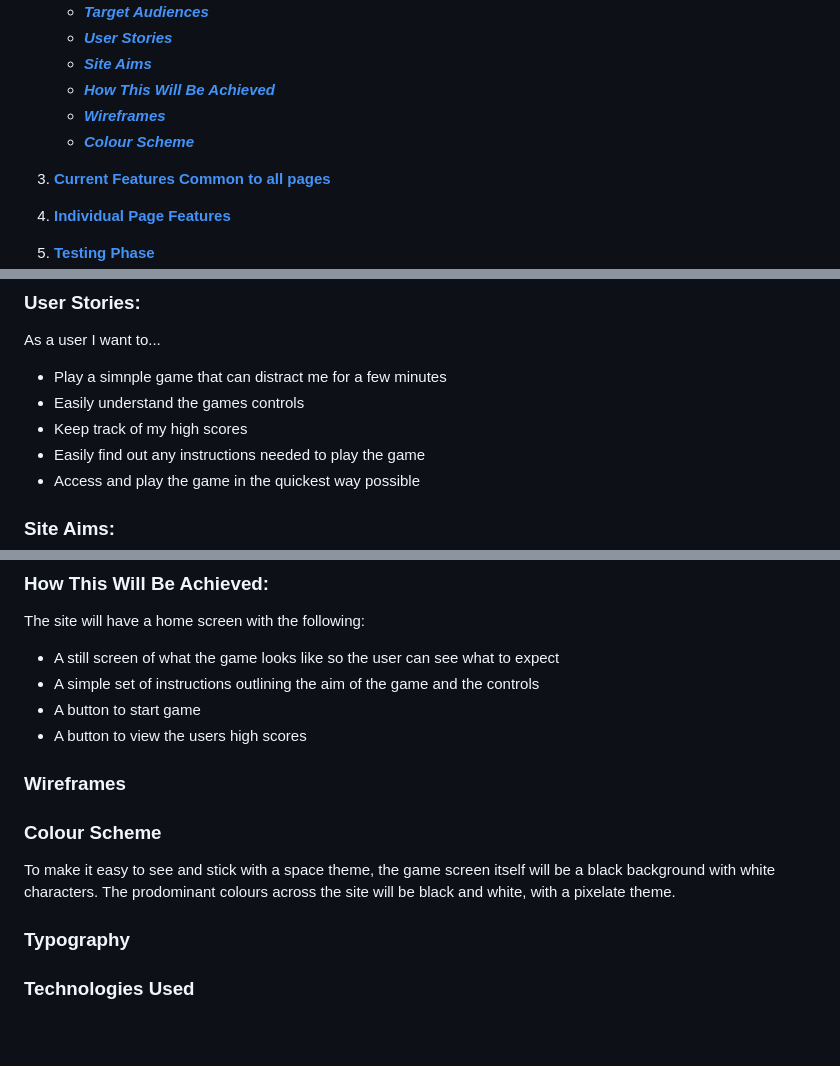
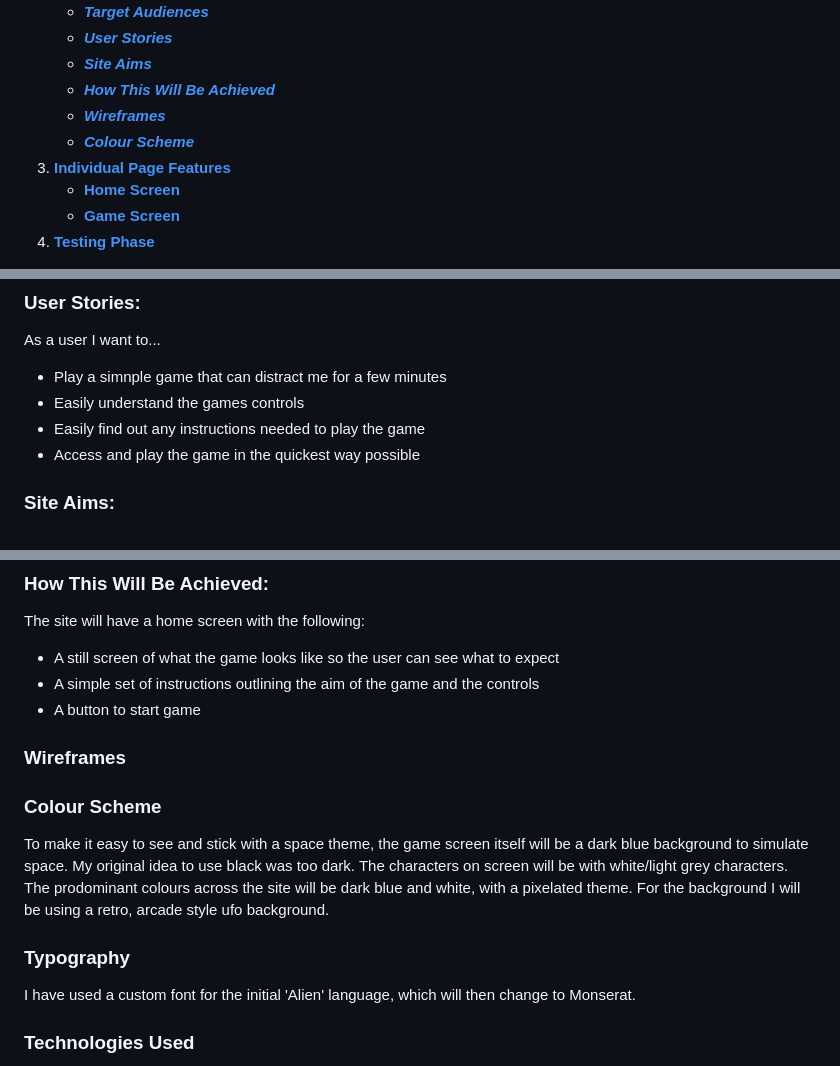
Before and after one commit to isdanryan/ufo-game, a Markdown page: README.md, 3 parts joined by grey strips. Rendered like a GitHub page; blank space fills up the shorter version.

```diff
--- a/README.md
+++ b/README.md
@@ -15,10 +15,9 @@ Based on the hidden game within Google's "no internet connection" window, this v
     * [***How This Will Be Achieved***](#how-is-this-will-be-achieved)
     * [***Wireframes***](#wireframes)
     * [***Colour Scheme***](#colour-scheme)
-1. [**Current Features Common to all pages**](#current-features-common-to-all-pages)
-
 1. [**Individual Page Features**](#individual-page-content-features)
-
+    * [**Home Screen**](#home-screen)
+    * [**Game Screen**](#game-screen)
 1. [**Testing Phase**](#testing-phase)
     * [**During Development Testing**](#during-development-testing)
     * [**Manual Testing**](#manual-testing)
@@ -37,7 +36,6 @@ Based on the hidden game within Google's "no internet connection" window, this v
 As a user I want to...
 * Play a simnple game that can distract me for a few minutes
 * Easily understand the games controls
-* Keep track of my high scores
 * Easily find out any instructions needed to play the game
 * Access and play the game in the quickest way possible
 
@@ -52,17 +50,17 @@ The site will have a home screen with the following:
 * A still screen of what the game looks like so the user can see what to expect
 * A simple set of instructions outlining the aim of the game and the controls
 * A button to start game
-* A button to view the users high scores
 
 ### **Wireframes**
 
 
 ### **Colour Scheme**
-To make it easy to see and stick with a space theme, the game screen itself will be a black background with white characters.
-The prodominant colours across the site will be black and white, with a pixelate theme.
+To make it easy to see and stick with a space theme, the game screen itself will be a dark blue background to simulate space. My original idea to use black was too dark. The characters on screen will be with white/light grey characters.
+The prodominant colours across the site will be dark blue and white, with a pixelated theme.
+For the background I will be using a retro, arcade style ufo background.
 
 ### **Typography**
-
+I have used a custom font for the initial 'Alien' language, which will then change to Monserat.
 
 ### **Technologies Used**
 * HTML
```
Also changed, not shown: other parts of README.md (+75 -15 lines).
